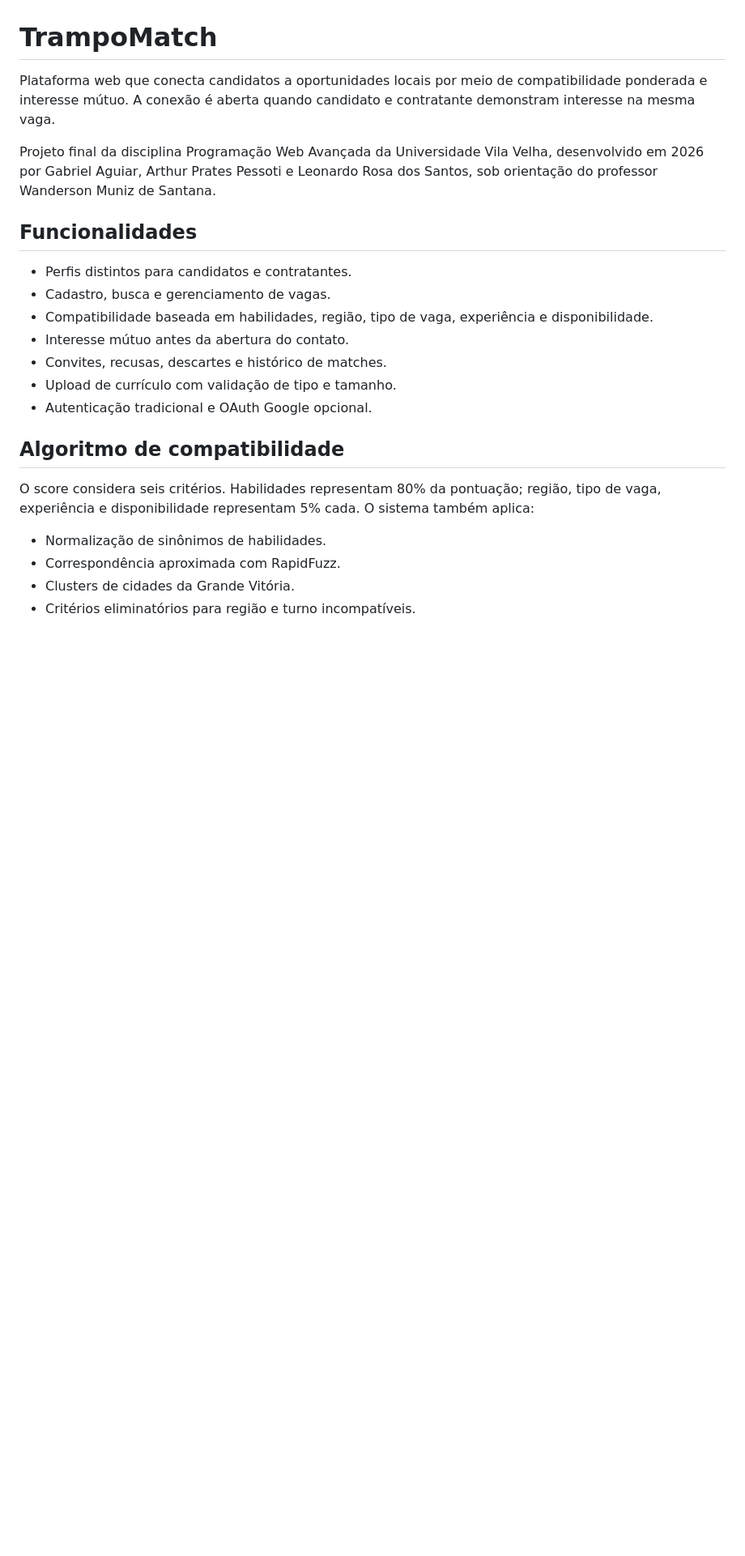
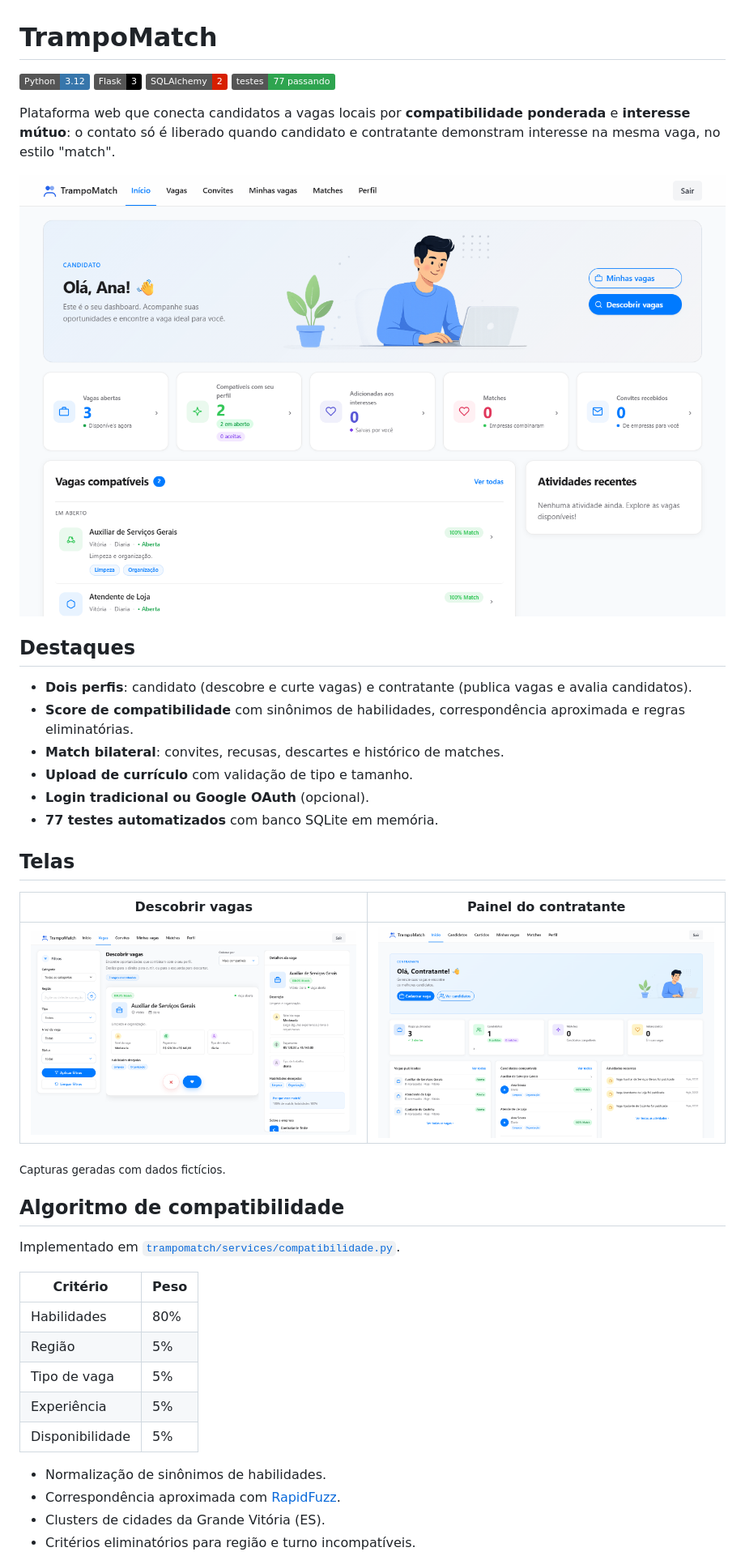
Before and after one commit to GabrielGaks/TrampoMatch, a Markdown page: README.md, the part around one of its changes. Shown at 81% size. Drawn GitHub-style; pictures changed too: docs/screenshots/candidato-dashboard.png (added), docs/screenshots/contratante-dashboard.png (added), docs/screenshots/vagas.png (added); badges without logos; blank space fills up the shorter version.

```diff
--- a/README.md
+++ b/README.md
@@ -1,24 +1,44 @@
 # TrampoMatch
 
-Plataforma web que conecta candidatos a oportunidades locais por meio de compatibilidade ponderada e interesse mútuo. A conexão é aberta quando candidato e contratante demonstram interesse na mesma vaga.
+![Python](https://img.shields.io/badge/Python-3.12-3776AB?logo=python&logoColor=white)
+![Flask](https://img.shields.io/badge/Flask-3-000000?logo=flask&logoColor=white)
+![SQLAlchemy](https://img.shields.io/badge/SQLAlchemy-2-D71F00?logo=sqlalchemy&logoColor=white)
+![Tests](https://img.shields.io/badge/testes-77%20passando-2EA44F?logo=pytest&logoColor=white)
 
-Projeto final da disciplina Programação Web Avançada da Universidade Vila Velha, desenvolvido em 2026 por Gabriel Aguiar, Arthur Prates Pessoti e Leonardo Rosa dos Santos, sob orientação do professor Wanderson Muniz de Santana.
+Plataforma web que conecta candidatos a vagas locais por **compatibilidade ponderada** e **interesse mútuo**: o contato só é liberado quando candidato e contratante demonstram interesse na mesma vaga, no estilo "match".
 
-## Funcionalidades
+![Painel do candidato](docs/screenshots/candidato-dashboard.png)
 
-- Perfis distintos para candidatos e contratantes.
-- Cadastro, busca e gerenciamento de vagas.
-- Compatibilidade baseada em habilidades, região, tipo de vaga, experiência e disponibilidade.
-- Interesse mútuo antes da abertura do contato.
-- Convites, recusas, descartes e histórico de matches.
-- Upload de currículo com validação de tipo e tamanho.
-- Autenticação tradicional e OAuth Google opcional.
+## Destaques
+
+- **Dois perfis**: candidato (descobre e curte vagas) e contratante (publica vagas e avalia candidatos).
+- **Score de compatibilidade** com sinônimos de habilidades, correspondência aproximada e regras eliminatórias.
+- **Match bilateral**: convites, recusas, descartes e histórico de matches.
+- **Upload de currículo** com validação de tipo e tamanho.
+- **Login tradicional ou Google OAuth** (opcional).
+- **77 testes automatizados** com banco SQLite em memória.
+
+## Telas
+
+| Descobrir vagas | Painel do contratante |
+| --- | --- |
+| ![Descobrir vagas](docs/screenshots/vagas.png) | ![Painel do contratante](docs/screenshots/contratante-dashboard.png) |
+
+<sub>Capturas geradas com dados fictícios.</sub>
 
 ## Algoritmo de compatibilidade
 
-O score considera seis critérios. Habilidades representam 80% da pontuação; região, tipo de vaga, experiência e disponibilidade representam 5% cada. O sistema também aplica:
+Implementado em [`trampomatch/services/compatibilidade.py`](trampomatch/services/compatibilidade.py).
+
+| Critério | Peso |
+| --- | --- |
+| Habilidades | 80% |
+| Região | 5% |
+| Tipo de vaga | 5% |
+| Experiência | 5% |
+| Disponibilidade | 5% |
 
 - Normalização de sinônimos de habilidades.
-- Correspondência aproximada com RapidFuzz.
-- Clusters de cidades da Grande Vitória.
+- Correspondência aproximada com [RapidFuzz](https://github.com/rapidfuzz/RapidFuzz).
+- Clusters de cidades da Grande Vitória (ES).
 - Critérios eliminatórios para região e turno incompatíveis.
```
Also changed, not shown: other parts of README.md (+36 -19 lines), 6 other files.
